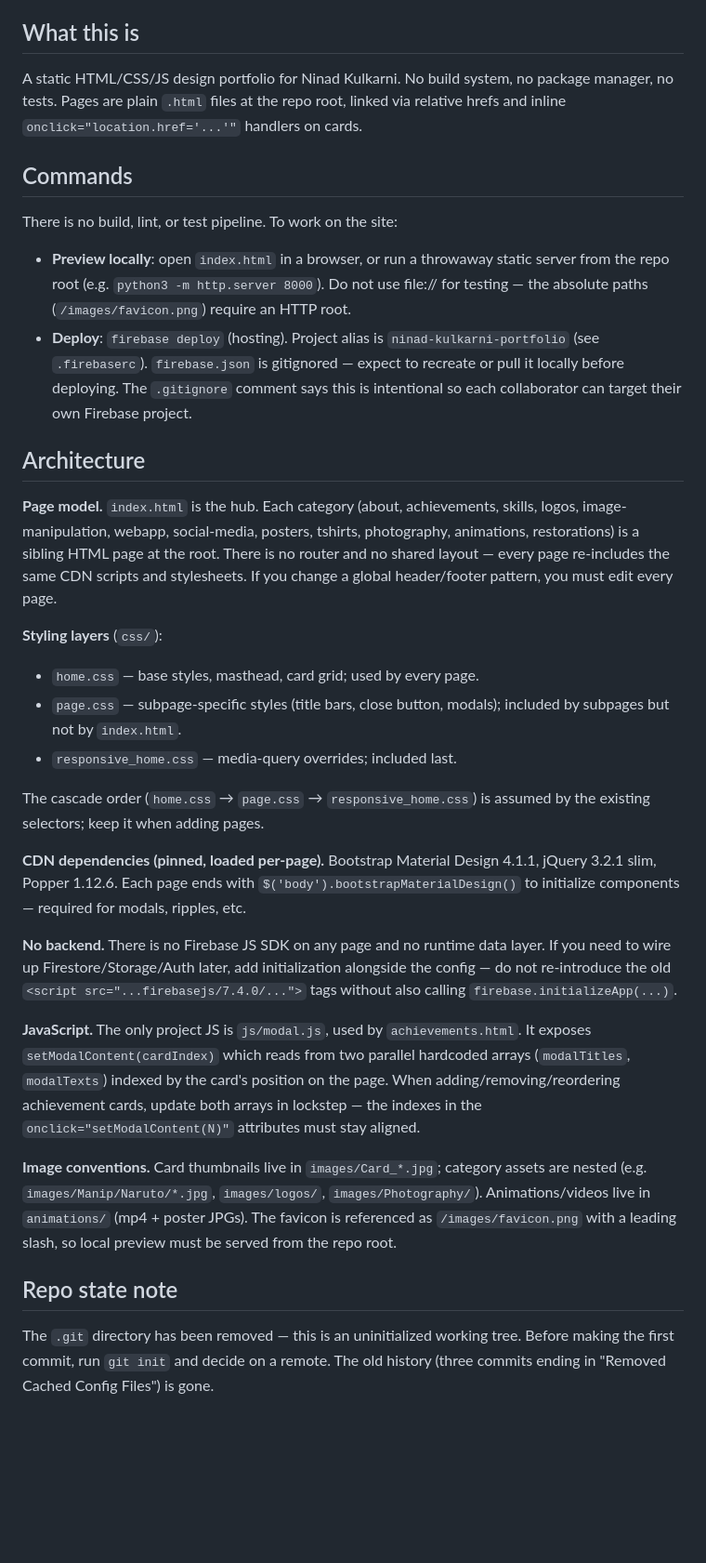
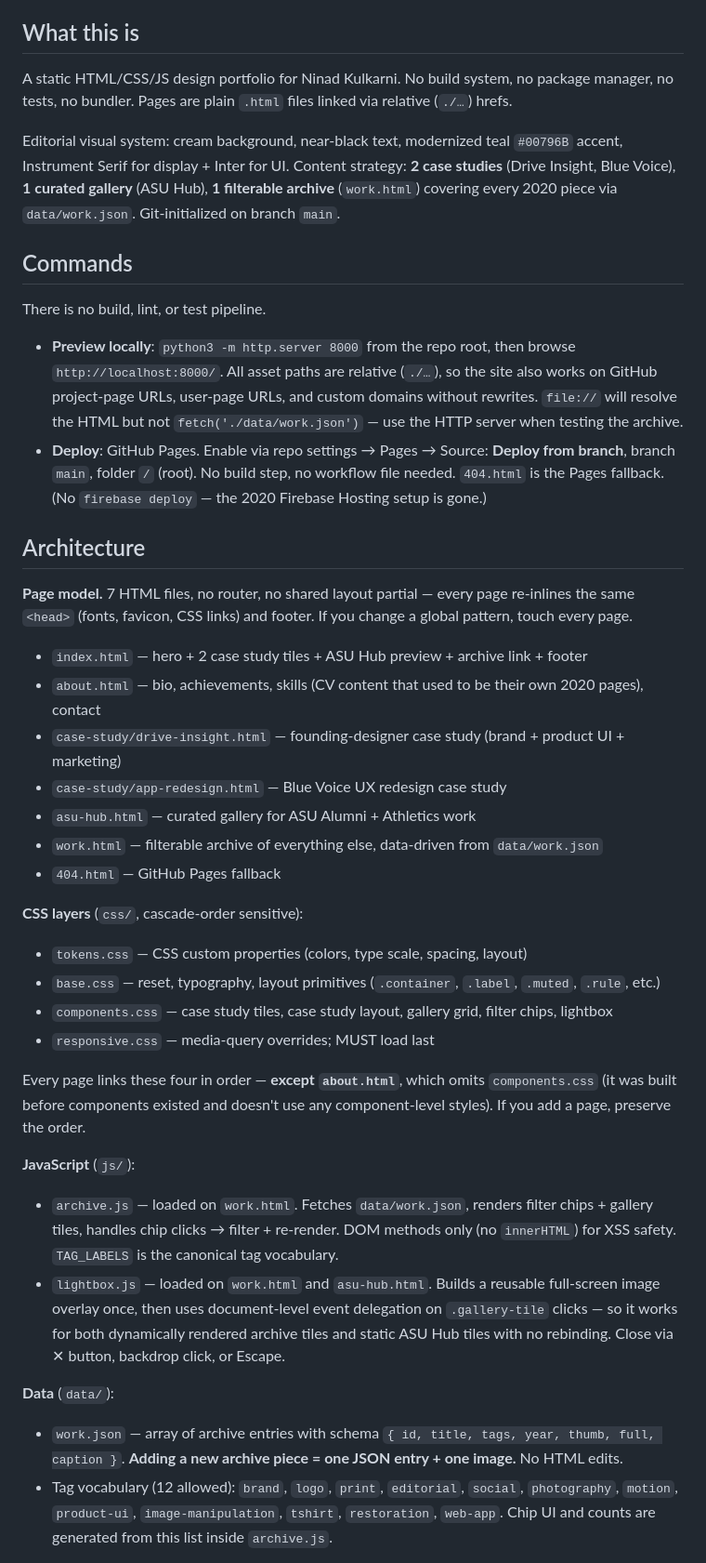
Before and after one commit to Ninkuk/Design_Portfolio, a Markdown page: CLAUDE.md, the part around one of its changes. Shown at 93% size. Drawn GitHub-style; blank space fills up the shorter version.

Commit message:
docs: update CLAUDE.md for 2026 stack

```diff
--- a/CLAUDE.md
+++ b/CLAUDE.md
@@ -4,35 +4,45 @@ This file provides guidance to Claude Code (claude.ai/code) when working with co
 
 ## What this is
 
-A static HTML/CSS/JS design portfolio for Ninad Kulkarni. No build system, no package manager, no tests. Pages are plain `.html` files at the repo root, linked via relative hrefs and inline `onclick="location.href='...'"` handlers on cards.
+A static HTML/CSS/JS design portfolio for Ninad Kulkarni. No build system, no package manager, no tests, no bundler. Pages are plain `.html` files linked via relative (`./…`) hrefs.
+
+Editorial visual system: cream background, near-black text, modernized teal `#00796B` accent, Instrument Serif for display + Inter for UI. Content strategy: **2 case studies** (Drive Insight, Blue Voice), **1 curated gallery** (ASU Hub), **1 filterable archive** (`work.html`) covering every 2020 piece via `data/work.json`. Git-initialized on branch `main`.
 
 ## Commands
 
-There is no build, lint, or test pipeline. To work on the site:
+There is no build, lint, or test pipeline.
 
-- **Preview locally**: open `index.html` in a browser, or run a throwaway static server from the repo root (e.g. `python3 -m http.server 8000`). Do not use file:// for testing — the absolute paths (`/images/favicon.png`) require an HTTP root.
-- **Deploy**: `firebase deploy` (hosting). Project alias is `ninad-kulkarni-portfolio` (see `.firebaserc`). `firebase.json` is gitignored — expect to recreate or pull it locally before deploying. The `.gitignore` comment says this is intentional so each collaborator can target their own Firebase project.
+- **Preview locally**: `python3 -m http.server 8000` from the repo root, then browse `http://localhost:8000/`. All asset paths are relative (`./…`), so the site also works on GitHub project-page URLs, user-page URLs, and custom domains without rewrites. `file://` will resolve the HTML but not `fetch('./data/work.json')` — use the HTTP server when testing the archive.
+- **Deploy**: GitHub Pages. Enable via repo settings → Pages → Source: **Deploy from branch**, branch `main`, folder `/` (root). No build step, no workflow file needed. `404.html` is the Pages fallback. (No `firebase deploy` — the 2020 Firebase Hosting setup is gone.)
 
 ## Architecture
 
-**Page model.** `index.html` is the hub. Each category (about, achievements, skills, logos, image-manipulation, webapp, social-media, posters, tshirts, photography, animations, restorations) is a sibling HTML page at the root. There is no router and no shared layout — every page re-includes the same CDN scripts and stylesheets. If you change a global header/footer pattern, you must edit every page.
+**Page model.** 7 HTML files, no router, no shared layout partial — every page re-inlines the same `<head>` (fonts, favicon, CSS links) and footer. If you change a global pattern, touch every page.
 
-**Styling layers** (`css/`):
-- `home.css` — base styles, masthead, card grid; used by every page.
-- `page.css` — subpage-specific styles (title bars, close button, modals); included by subpages but not by `index.html`.
-- `responsive_home.css` — media-query overrides; included last.
+- `index.html` — hero + 2 case study tiles + ASU Hub preview + archive link + footer
+- `about.html` — bio, achievements, skills (CV content that used to be their own 2020 pages), contact
+- `case-study/drive-insight.html` — founding-designer case study (brand + product UI + marketing)
+- `case-study/app-redesign.html` — Blue Voice UX redesign case study
+- `asu-hub.html` — curated gallery for ASU Alumni + Athletics work
+- `work.html` — filterable archive of everything else, data-driven from `data/work.json`
+- `404.html` — GitHub Pages fallback
 
-The cascade order (`home.css` → `page.css` → `responsive_home.css`) is assumed by the existing selectors; keep it when adding pages.
+**CSS layers** (`css/`, cascade-order sensitive):
 
-**CDN dependencies (pinned, loaded per-page).** Bootstrap Material Design 4.1.1, jQuery 3.2.1 slim, Popper 1.12.6. Each page ends with `$('body').bootstrapMaterialDesign()` to initialize components — required for modals, ripples, etc.
+- `tokens.css` — CSS custom properties (colors, type scale, spacing, layout)
+- `base.css` — reset, typography, layout primitives (`.container`, `.label`, `.muted`, `.rule`, etc.)
+- `components.css` — case study tiles, case study layout, gallery grid, filter chips, lightbox
+- `responsive.css` — media-query overrides; MUST load last
 
-**No backend.** There is no Firebase JS SDK on any page and no runtime data layer. If you need to wire up Firestore/Storage/Auth later, add initialization alongside the config — do not re-introduce the old `<script src="...firebasejs/7.4.0/...">` tags without also calling `firebase.initializeApp(...)`.
+Every page links these four in order — **except `about.html`**, which omits `components.css` (it was built before components existed and doesn't use any component-level styles). If you add a page, preserve the order.
 
-**JavaScript.** The only project JS is `js/modal.js`, used by `achievements.html`. It exposes `setModalContent(cardIndex)` which reads from two parallel hardcoded arrays (`modalTitles`, `modalTexts`) indexed by the card's position on the page. When adding/removing/reordering achievement cards, update both arrays in lockstep — the indexes in the `onclick="setModalContent(N)"` attributes must stay aligned.
+**JavaScript** (`js/`):
 
-**Image conventions.** Card thumbnails live in `images/Card_*.jpg`; category assets are nested (e.g. `images/Manip/Naruto/*.jpg`, `images/logos/`, `images/Photography/`). Animations/videos live in `animations/` (mp4 + poster JPGs). The favicon is referenced as `/images/favicon.png` with a leading slash, so local preview must be served from the repo root.
+- `archive.js` — loaded on `work.html`. Fetches `data/work.json`, renders filter chips + gallery tiles, handles chip clicks → filter + re-render. DOM methods only (no `innerHTML`) for XSS safety. `TAG_LABELS` is the canonical tag vocabulary.
+- `lightbox.js` — loaded on `work.html` and `asu-hub.html`. Builds a reusable full-screen image overlay once, then uses document-level event delegation on `.gallery-tile` clicks — so it works for both dynamically rendered archive tiles and static ASU Hub tiles with no rebinding. Close via ✕ button, backdrop click, or Escape.
 
-## Repo state note
+**Data** (`data/`):
 
-The `.git` directory has been removed — this is an uninitialized working tree. Before making the first commit, run `git init` and decide on a remote. The old history (three commits ending in "Removed Cached Config Files") is gone.
+- `work.json` — array of archive entries with schema `{ id, title, tags, year, thumb, full, caption }`. **Adding a new archive piece = one JSON entry + one image.** No HTML edits.
+- Tag vocabulary (12 allowed): `brand`, `logo`, `print`, `editorial`, `social`, `photography`, `motion`, `product-ui`, `image-manipulation`, `tshirt`, `restoration`, `web-app`. Chip UI and counts are generated from this list inside `archive.js`.
 
```
Also changed, not shown: other parts of CLAUDE.md (+7 -1 lines).
